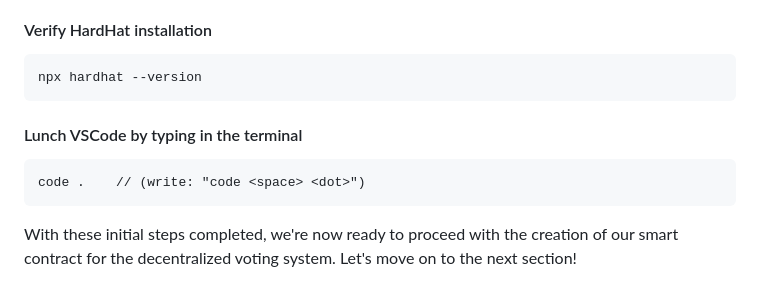
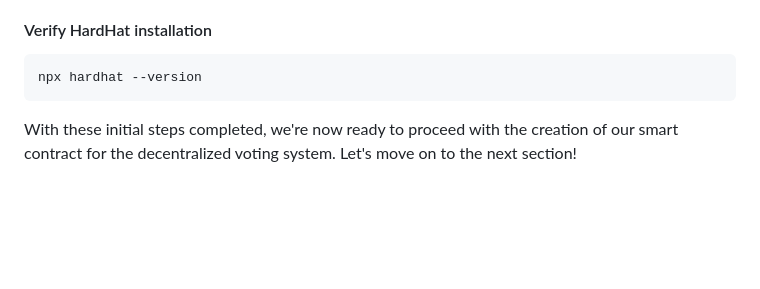
Before and after one commit to S2BCBCDev/voting-dapp-tutorial-2023-bis, a Markdown page: LABxTutorialVotingDapp2023/LAB1.md, the part around the change. Rendered like a GitHub page; blank space fills up the shorter version.

Commit message:
del vscode opening

````diff
--- a/LABxTutorialVotingDapp2023/LAB1.md
+++ b/LABxTutorialVotingDapp2023/LAB1.md
@@ -347,10 +347,6 @@ In the dialogue box of hardhat:
 npx hardhat --version
 ```
 
-#### Lunch VSCode by typing in the terminal
-```
-code .    // (write: "code <space> <dot>")
-```
 
 With these initial steps completed, we're now ready to proceed with the creation of our smart contract for the decentralized voting system. Let's move on to the next section!
 
````
